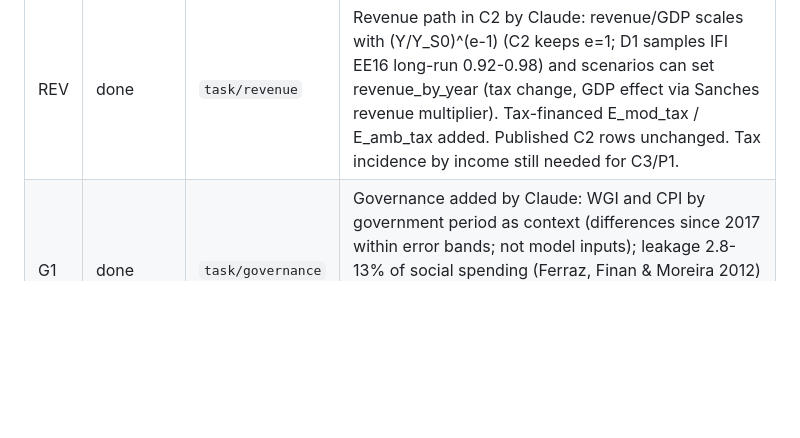
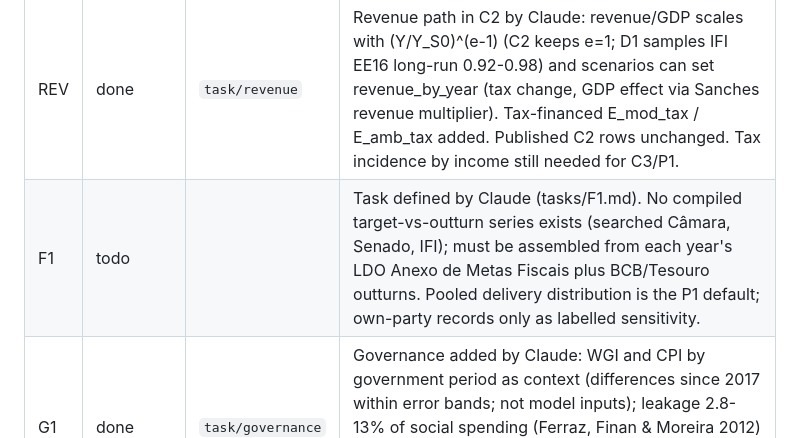
Before and after one commit to AugustoFM/minimal-state-world-dashboard, a Markdown page: tasks/STATUS.md, the part around the change. GitHub-like rendering; blank space fills up the shorter version.

Commit message:
Add F1 fiscal delivery ratio task
Co-Authored-By: Claude Opus 5.5 <noreply@anthropic.com>

```diff
--- a/tasks/STATUS.md
+++ b/tasks/STATUS.md
@@ -17,6 +17,7 @@
 | P1 | todo | | Programmes downloaded from TSE open data and mapped by Claude (config/programs_2026.yaml) under shared neutrality rules. Model needs: revenue path, rule-based spending paths (LC 200 band; debt target), explicit minimum-wage rule, privatisation. Results only after D2 gate. |
 | E | done | `task/expansion` | E_mod (+1/2/3/4 pp above S0) and E_amb (+2/4/4.8/4.6, capped at observed p90 increase minus C1 drift) added, debt-financed; mirror R in the current near-linear model. Tax-financed versions and the revenue elasticity (IFI EE16: long run 0.92-0.98, sourced in parameters.yaml) come with the revenue-path task. |
 | REV | done | `task/revenue` | Revenue path in C2 by Claude: revenue/GDP scales with (Y/Y_S0)^(e-1) (C2 keeps e=1; D1 samples IFI EE16 long-run 0.92-0.98) and scenarios can set revenue_by_year (tax change, GDP effect via Sanches revenue multiplier). Tax-financed E_mod_tax / E_amb_tax added. Published C2 rows unchanged. Tax incidence by income still needed for C3/P1. |
+| F1 | todo | | Task defined by Claude (tasks/F1.md). No compiled target-vs-outturn series exists (searched Câmara, Senado, IFI); must be assembled from each year's LDO Anexo de Metas Fiscais plus BCB/Tesouro outturns. Pooled delivery distribution is the P1 default; own-party records only as labelled sensitivity. |
 | G1 | done | `task/governance` | Governance added by Claude: WGI and CPI by government period as context (differences since 2017 within error bands; not model inputs); leakage 2.8-13% of social spending (Ferraz, Finan & Moreira 2012) sampled in D1, same for every scenario so it cancels in comparisons; 'leakage halved' sensitivity reported for all scenarios. docs/governance.md. |
 | D1 | done | `task/d1` | Built by Claude (Codex at usage limit). src/montecarlo.py runs the unchanged C1/C2 code per draw (sampled value written as low=central=high) plus C4 functions; paired differences vs S0; 5 composition variants x 2 persistence settings; 1,000 draws, seed 20261020. Test pins the all-central draw to published macro.csv/social.csv. Outputs: outputs/runs/summary_percentiles.csv, run_metadata.json (draw files git-ignored). Excludes C3 (rows not_modelled), C5, C6; parameter uncertainty only. |
 | D2 | todo | | Observed 2000-2024 inputs saved by Claude: data/brazil/backtest_observed.csv (scripts/fetch_brazil_backtest.py; WDI + BCB SGS: GDP, consumption, unemployment, exports, reserves, external debt, FDI, CPI/IPCA, Selic, BRL/USD, terms of trade from 2005, primary result, net and gross public debt, Gini). Back-test must feed observed external paths (C6). |
```
Also changed, not shown: PLAN_BRAZIL.md (+1 -0 lines), tasks/F1.md (added, +26 -0 lines).
